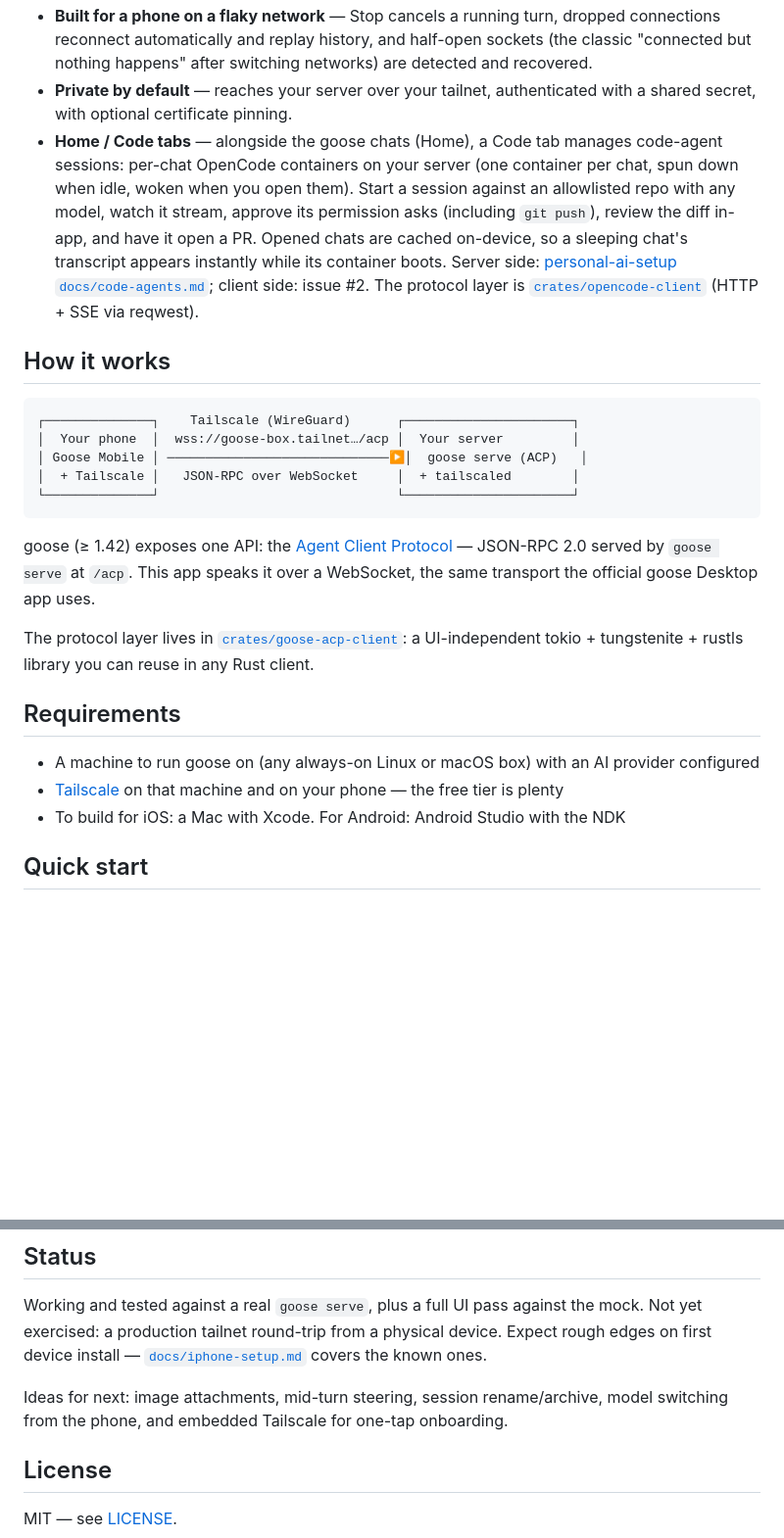
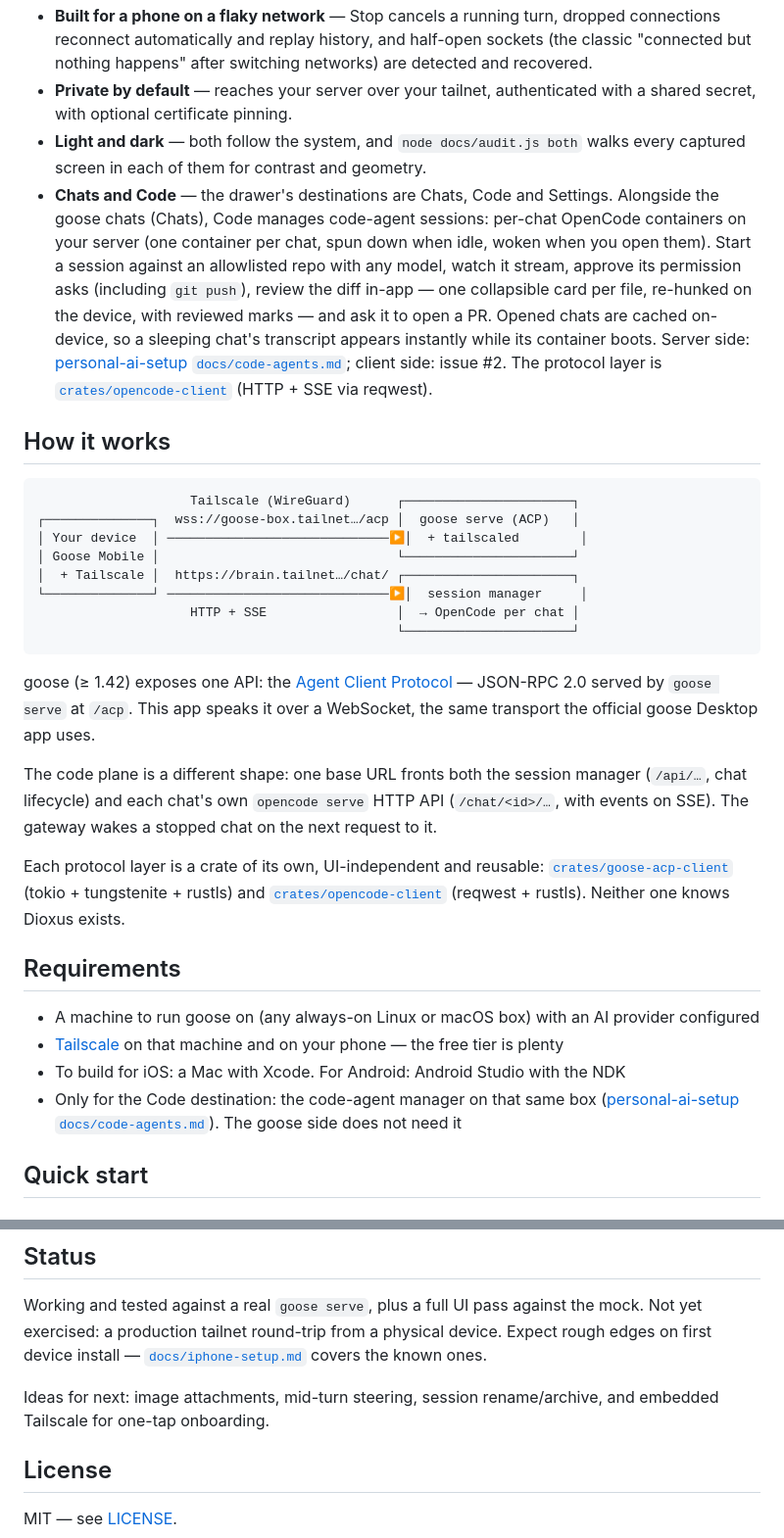
Before and after one commit to PhillipChaffee/goose-phone-app, a Markdown page: README.md, 2 parts joined by grey strips. Shown at 98% size. Rendered like a GitHub page; blank space fills up the shorter version.

````diff
--- a/README.md
+++ b/README.md
@@ -32,29 +39,43 @@ the app's own DOM rather than written by hand.</sub>
 - **Built for a phone on a flaky network** — Stop cancels a running turn, dropped connections reconnect automatically and replay history, and half-open sockets (the classic "connected but nothing happens" after switching networks) are detected and recovered.
 - **Private by default** — reaches your server over your tailnet, authenticated with a shared secret, with optional certificate pinning.
-- **Home / Code tabs** — alongside the goose chats (Home), a Code tab manages code-agent sessions: per-chat OpenCode containers on your server (one container per chat, spun down when idle, woken when you open them). Start a session against an allowlisted repo with any model, watch it stream, approve its permission asks (including `git push`), review the diff in-app, and have it open a PR. Opened chats are cached on-device, so a sleeping chat's transcript appears instantly while its container boots. Server side: [personal-ai-setup `docs/code-agents.md`](https://github.com/PhillipChaffee/personal-ai-setup); client side: issue #2. The protocol layer is [`crates/opencode-client`](crates/opencode-client) (HTTP + SSE via reqwest).
+- **Light and dark** — both follow the system, and `node docs/audit.js both` walks every captured screen in each of them for contrast and geometry.
+- **Chats and Code** — the drawer's destinations are Chats, Code and Settings. Alongside the goose chats (Chats), Code manages code-agent sessions: per-chat OpenCode containers on your server (one container per chat, spun down when idle, woken when you open them). Start a session against an allowlisted repo with any model, watch it stream, approve its permission asks (including `git push`), review the diff in-app — one collapsible card per file, re-hunked on the device, with reviewed marks — and ask it to open a PR. Opened chats are cached on-device, so a sleeping chat's transcript appears instantly while its container boots. Server side: [personal-ai-setup `docs/code-agents.md`](https://github.com/PhillipChaffee/personal-ai-setup); client side: issue #2. The protocol layer is [`crates/opencode-client`](crates/opencode-client) (HTTP + SSE via reqwest).
 
 ## How it works
 
 ```
-┌──────────────┐    Tailscale (WireGuard)      ┌──────────────────────┐
-│  Your phone  │  wss://goose-box.tailnet…/acp │  Your server         │
-│ Goose Mobile │ ─────────────────────────────▶│  goose serve (ACP)   │
-│  + Tailscale │   JSON-RPC over WebSocket     │  + tailscaled        │
-└──────────────┘                               └──────────────────────┘
+                    Tailscale (WireGuard)      ┌──────────────────────┐
+┌──────────────┐  wss://goose-box.tailnet…/acp │  goose serve (ACP)   │
+│ Your device  │ ─────────────────────────────▶│  + tailscaled        │
+│ Goose Mobile │                               └──────────────────────┘
+│  + Tailscale │  https://brain.tailnet…/chat/ ┌──────────────────────┐
+└──────────────┘ ─────────────────────────────▶│  session manager     │
+                    HTTP + SSE                 │  → OpenCode per chat │
+                                               └──────────────────────┘
 ```
 
 goose (≥ 1.42) exposes one API: the [Agent Client Protocol](https://agentclientprotocol.com)
 — JSON-RPC 2.0 served by `goose serve` at `/acp`. This app speaks it over a
 WebSocket, the same transport the official goose Desktop app uses.
 
-The protocol layer lives in [`crates/goose-acp-client`](crates/goose-acp-client): a
-UI-independent tokio + tungstenite + rustls library you can reuse in any Rust client.
+The code plane is a different shape: one base URL fronts both the session
+manager (`/api/…`, chat lifecycle) and each chat's own `opencode serve` HTTP API
+(`/chat/<id>/…`, with events on SSE). The gateway wakes a stopped chat on the
+next request to it.
+
+Each protocol layer is a crate of its own, UI-independent and reusable:
+[`crates/goose-acp-client`](crates/goose-acp-client) (tokio + tungstenite +
+rustls) and [`crates/opencode-client`](crates/opencode-client) (reqwest +
+rustls). Neither one knows Dioxus exists.
 
 ## Requirements
 
 - A machine to run goose on (any always-on Linux or macOS box) with an AI provider configured
 - [Tailscale](https://tailscale.com) on that machine and on your phone — the free tier is plenty
 - To build for iOS: a Mac with Xcode. For Android: Android Studio with the NDK
+- Only for the Code destination: the code-agent manager on that same box
+  ([personal-ai-setup `docs/code-agents.md`](https://github.com/PhillipChaffee/personal-ai-setup)).
+  The goose side does not need it
 
 ## Quick start
 
@@ -211,7 +243,7 @@ Expect rough edges on first device install — [`docs/iphone-setup.md`](docs/iph
 covers the known ones.
 
 Ideas for next: image attachments, mid-turn steering, session rename/archive,
-model switching from the phone, and embedded Tailscale for one-tap onboarding.
+and embedded Tailscale for one-tap onboarding.
 
 ## License
 
````
Also changed, not shown: other parts of README.md (+43 -25 lines).
